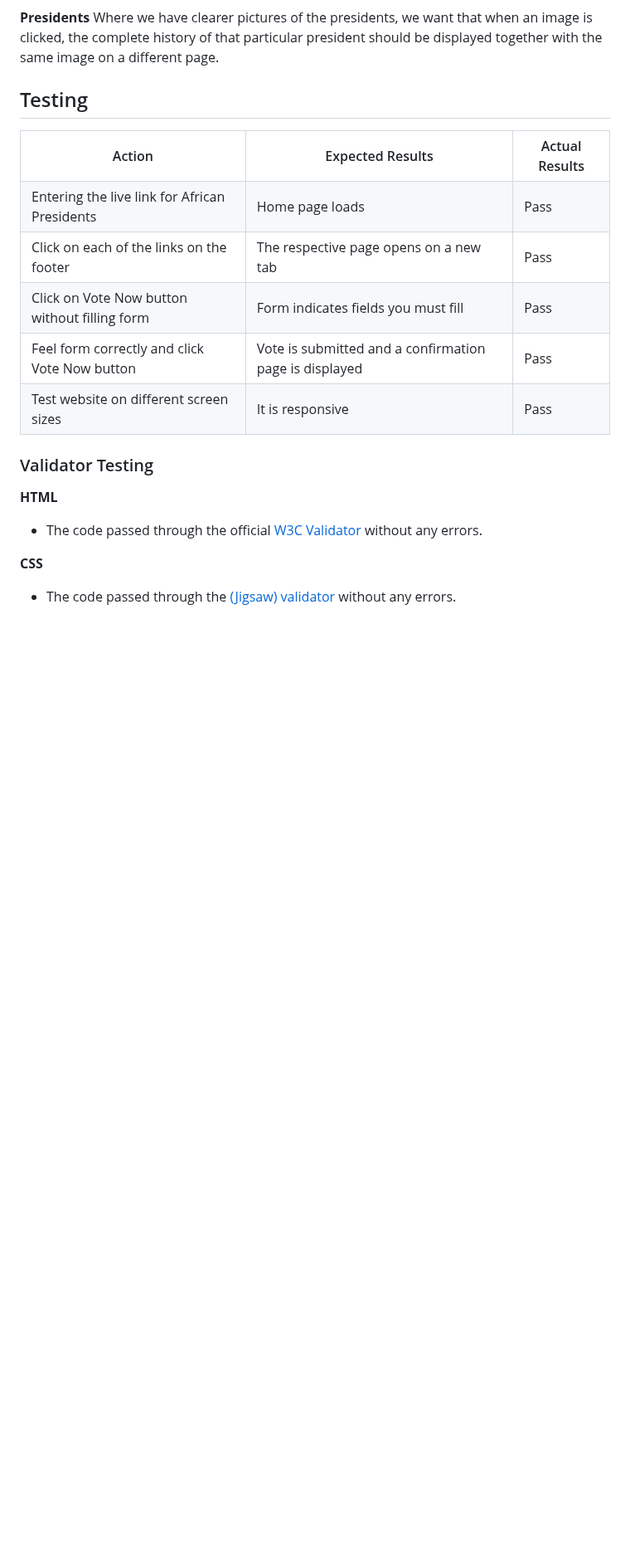
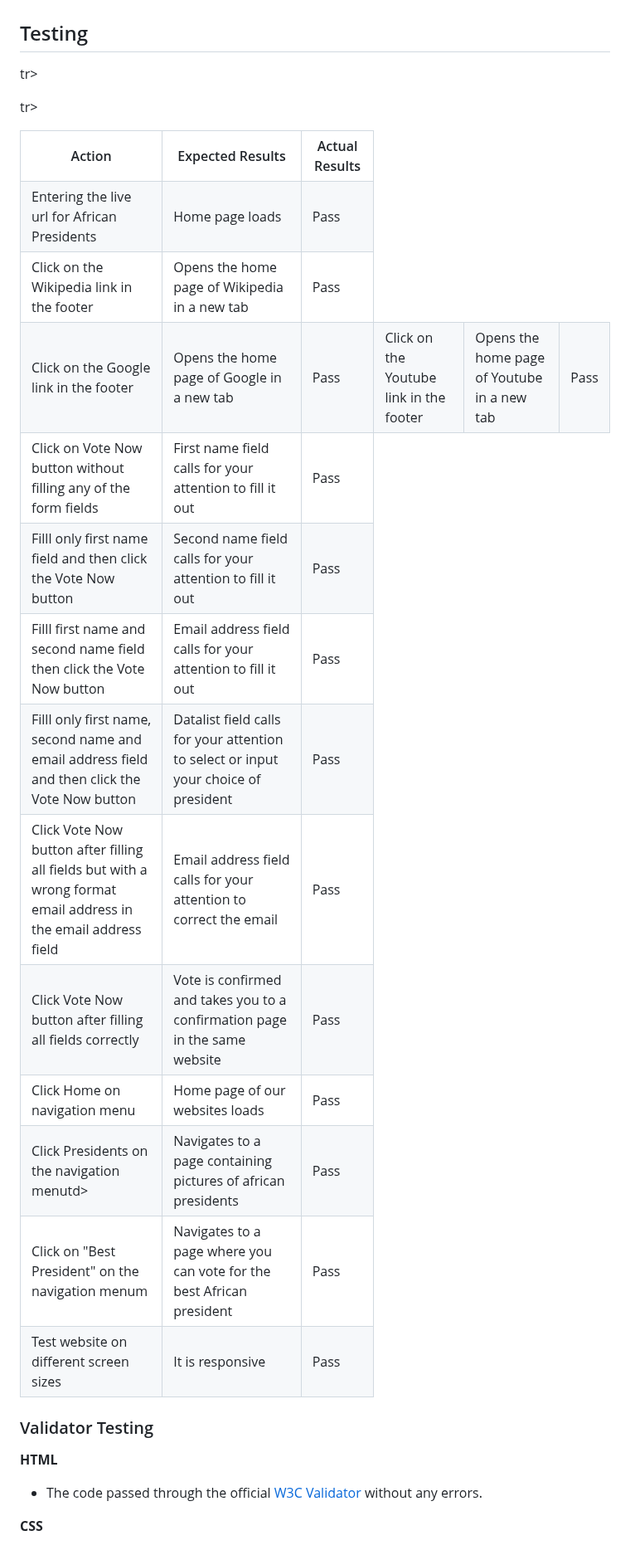
Before and after one commit to F-Clement/famous-african-presidents, a Markdown page: README.md, the part around the change. Shown at 83% size. Rendered like a GitHub page; blank space fills up the shorter version.

Commit message:
add testing aspects on readme file

```diff
--- a/README.md
+++ b/README.md
@@ -68,26 +68,81 @@ Where we have clearer pictures of the presidents, we want that when an image is
 </tr>
 
 <tr>
-<td>Entering the live link for African Presidents</td>
+<td>Entering the live url for African Presidents</td>
 <td>Home page loads</td>
 <td>Pass</td>
 </tr>
 
 <tr>
-<td>Click on each of the links on the footer</td>
-<td>The respective page opens on a new tab</td>
+<td>Click on the Wikipedia link in the footer</td>
+<td>Opens the home page of Wikipedia in a new tab</td>
+<td>Pass</td>
+</tr>
+
+tr>
+<td>Click on the Google link in the footer</td>
+<td>Opens the home page of Google in a new tab</td>
+<td>Pass</td>
+</tr>
+
+tr>
+<td>Click on the Youtube link in the footer</td>
+<td>Opens the home page of Youtube in a new tab</td>
+<td>Pass</td>
+</tr>
+
+
+<tr>
+<td>Click on Vote Now button without filling any of the form fields</td>
+<td>First name field calls for your attention to fill it out</td>
 <td>Pass</td>
 </tr>
 
 <tr>
-<td>Click on Vote Now button without filling form</td>
-<td>Form indicates fields you must fill</td>
+<td>Filll only first name field and then click the Vote Now button</td>
+<td>Second name field calls for your attention to fill it out</td>
 <td>Pass</td>
 </tr>
 
 <tr>
-<td>Feel form correctly and click Vote Now button</td>
-<td>Vote is submitted and a confirmation page is displayed</td>
+<td>Filll first name and second name field then click the Vote Now button</td>
+<td>Email address field calls for your attention to fill it out</td>
+<td>Pass</td>
+</tr>
+
+<tr>
+<td>Filll only first name, second name and email address field and then click the Vote Now button</td>
+<td>Datalist field calls for your attention to select or input your choice of president</td>
+<td>Pass</td>
+</tr>
+
+<tr>
+<td>Click Vote Now button after filling all fields but with a wrong format email address in the email address field</td>
+<td>Email address field calls for your attention to correct the email</td>
+<td>Pass</td>
+</tr>
+
+<tr>
+<td>Click Vote Now button after filling all fields correctly</td>
+<td>Vote is confirmed and takes you to a confirmation page in the same website</td>
+<td>Pass</td>
+</tr>
+
+<tr>
+<td>Click Home on navigation menu</td>
+<td>Home page of our websites loads</td>
+<td>Pass</td>
+</tr>
+
+<tr>
+<td>Click Presidents on the navigation menutd>
+<td>Navigates to a page containing pictures of african presidents</td>
+<td>Pass</td>
+</tr>
+
+<tr>
+<td>Click on "Best President" on the navigation menum</td>
+<td>Navigates to a page where you can vote for the best African president</td>
 <td>Pass</td>
 </tr>
 
```
